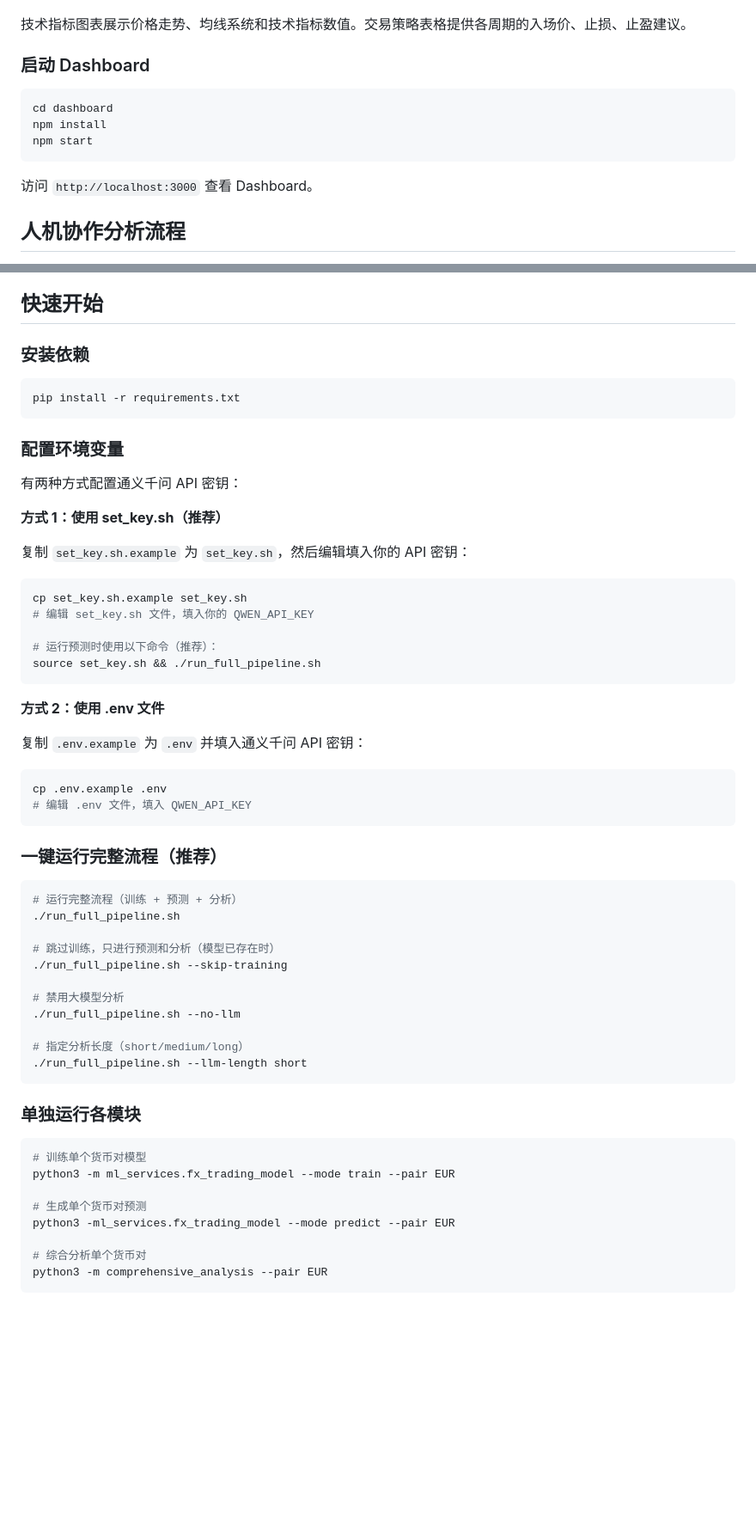
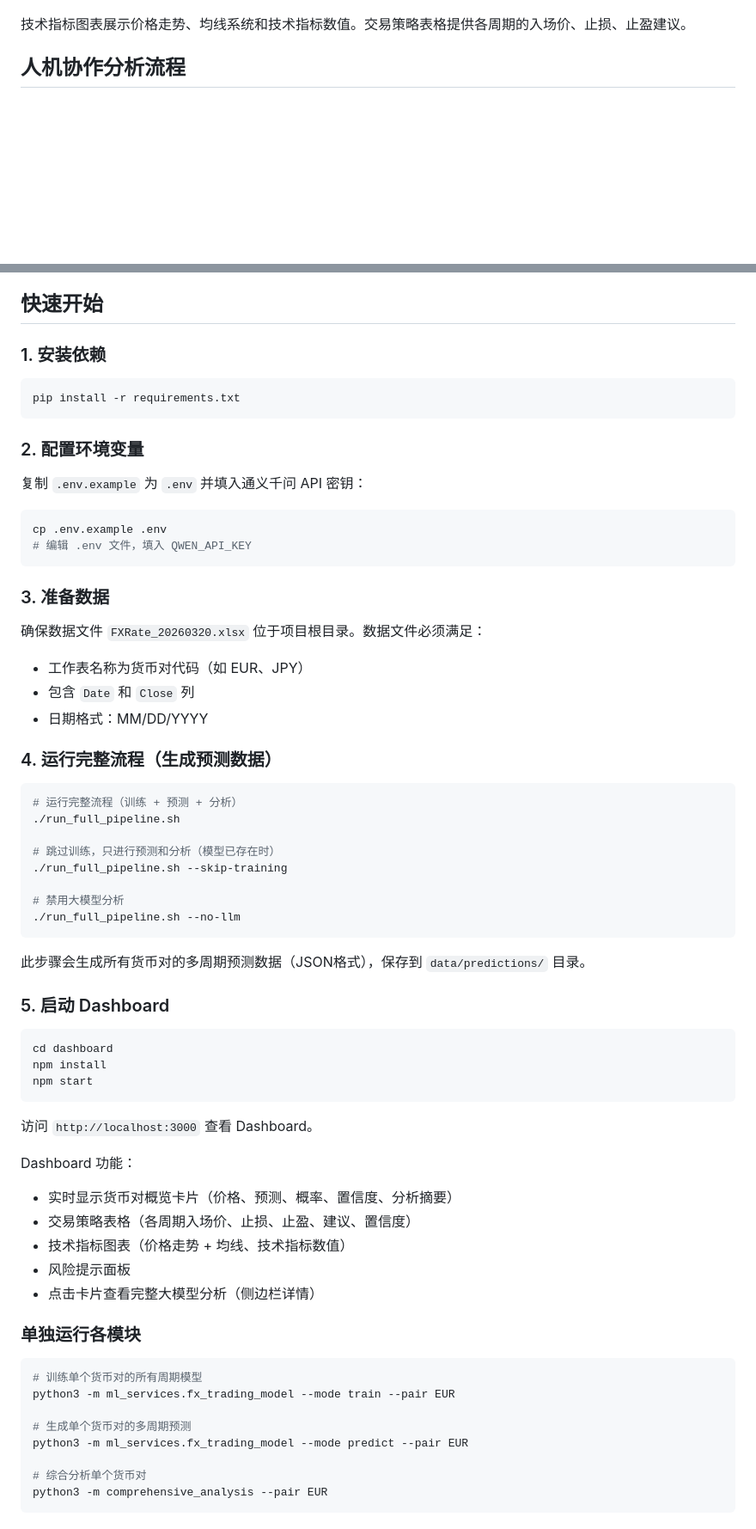
Before and after one commit to wonglaitung/fx_predict, a Markdown page: README.md, 2 parts joined by grey strips. Shown at 86% size. GitHub-like rendering; blank space fills up the shorter version.

Commit message:
docs: reorganize quick start guide in README
- Remove set_key.sh configuration (only .env file supported)
- Reorganize quick start section with numbered steps (1-5)
- Add data preparation step with file requirements
- Add Dashboard startup step with feature descriptions
- Remove duplicate Dashboard startup instructions from interface section
- Update module descriptions for multi-horizon context

````diff
--- a/README.md
+++ b/README.md
@@ -33,16 +33,6 @@ Dashboard 主界面展示所有货币对的实时汇率、预测方向和置信
 ![技术指标与交易策略](resources/dashboard_2.jpg)
 
 技术指标图表展示价格走势、均线系统和技术指标数值。交易策略表格提供各周期的入场价、止损、止盈建议。
-
-### 启动 Dashboard
-
-```bash
-cd dashboard
-npm install
-npm start
-```
-
-访问 `http://localhost:3000` 查看 Dashboard。
 
 ## 人机协作分析流程
 
@@ -108,29 +98,13 @@ ML 预测结果 → LLM 双重验证 → 生成综合建议 + 完整分析报告
 
 ## 快速开始
 
-### 安装依赖
+### 1. 安装依赖
 
 ```bash
 pip install -r requirements.txt
 ```
 
-### 配置环境变量
-
-有两种方式配置通义千问 API 密钥：
-
-**方式 1：使用 set_key.sh（推荐）**
-
-复制 `set_key.sh.example` 为 `set_key.sh`，然后编辑填入你的 API 密钥：
-
-```bash
-cp set_key.sh.example set_key.sh
-# 编辑 set_key.sh 文件，填入你的 QWEN_API_KEY
-
-# 运行预测时使用以下命令（推荐）：
-source set_key.sh && ./run_full_pipeline.sh
-```
-
-**方式 2：使用 .env 文件**
+### 2. 配置环境变量
 
 复制 `.env.example` 为 `.env` 并填入通义千问 API 密钥：
 
@@ -139,7 +113,14 @@ cp .env.example .env
 # 编辑 .env 文件，填入 QWEN_API_KEY
 ```
 
-### 一键运行完整流程（推荐）
+### 3. 准备数据
+
+确保数据文件 `FXRate_20260320.xlsx` 位于项目根目录。数据文件必须满足：
+- 工作表名称为货币对代码（如 EUR、JPY）
+- 包含 `Date` 和 `Close` 列
+- 日期格式：MM/DD/YYYY
+
+### 4. 运行完整流程（生成预测数据）
 
 ```bash
 # 运行完整流程（训练 + 预测 + 分析）
@@ -150,19 +131,35 @@ cp .env.example .env
 
 # 禁用大模型分析
 ./run_full_pipeline.sh --no-llm
+```
 
-# 指定分析长度（short/medium/long）
-./run_full_pipeline.sh --llm-length short
+此步骤会生成所有货币对的多周期预测数据（JSON格式），保存到 `data/predictions/` 目录。
+
+### 5. 启动 Dashboard
+
+```bash
+cd dashboard
+npm install
+npm start
 ```
+
+访问 `http://localhost:3000` 查看 Dashboard。
+
+Dashboard 功能：
+- 实时显示货币对概览卡片（价格、预测、概率、置信度、分析摘要）
+- 交易策略表格（各周期入场价、止损、止盈、建议、置信度）
+- 技术指标图表（价格走势 + 均线、技术指标数值）
+- 风险提示面板
+- 点击卡片查看完整大模型分析（侧边栏详情）
 
 ### 单独运行各模块
 
 ```bash
-# 训练单个货币对模型
+# 训练单个货币对的所有周期模型
 python3 -m ml_services.fx_trading_model --mode train --pair EUR
 
-# 生成单个货币对预测
-python3 -ml_services.fx_trading_model --mode predict --pair EUR
+# 生成单个货币对的多周期预测
+python3 -m ml_services.fx_trading_model --mode predict --pair EUR
 
 # 综合分析单个货币对
 python3 -m comprehensive_analysis --pair EUR
````
